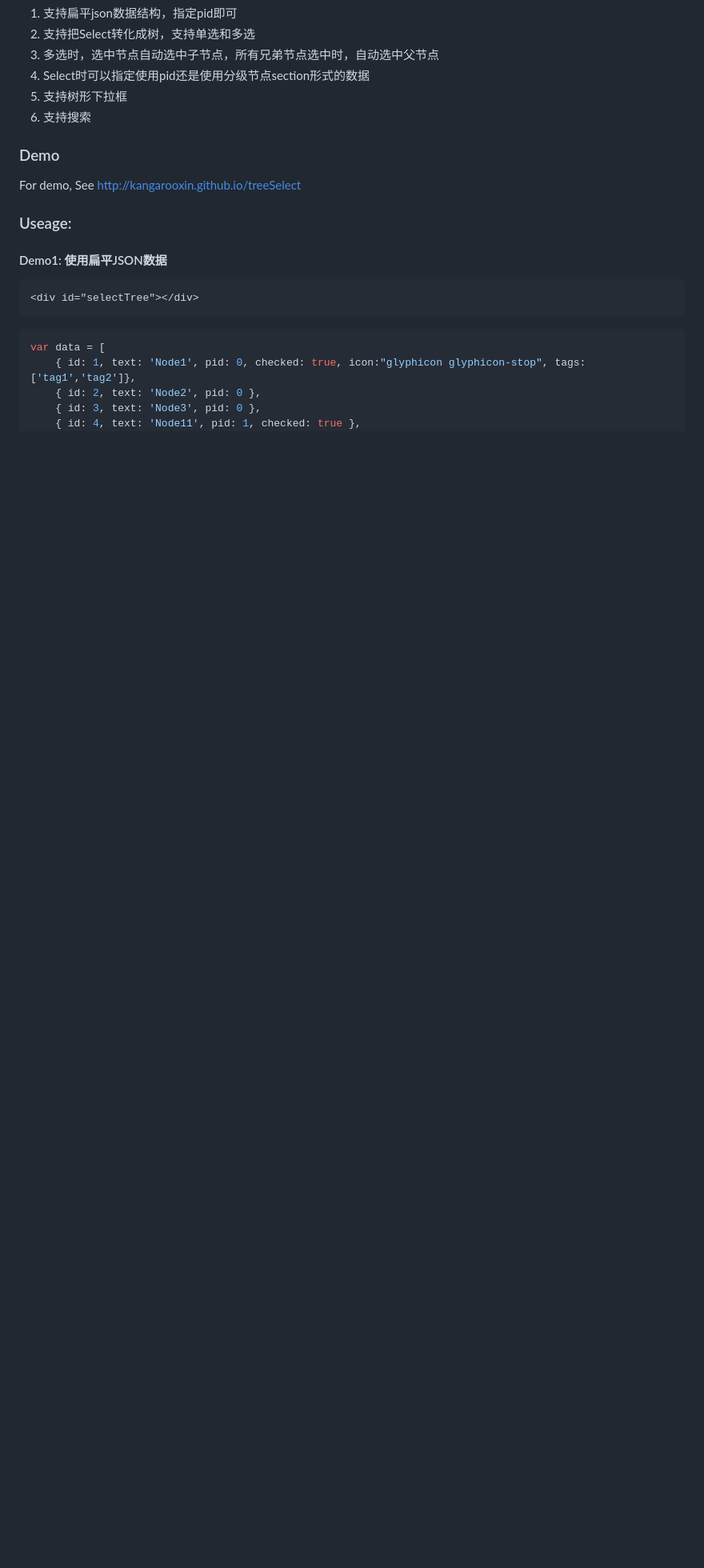
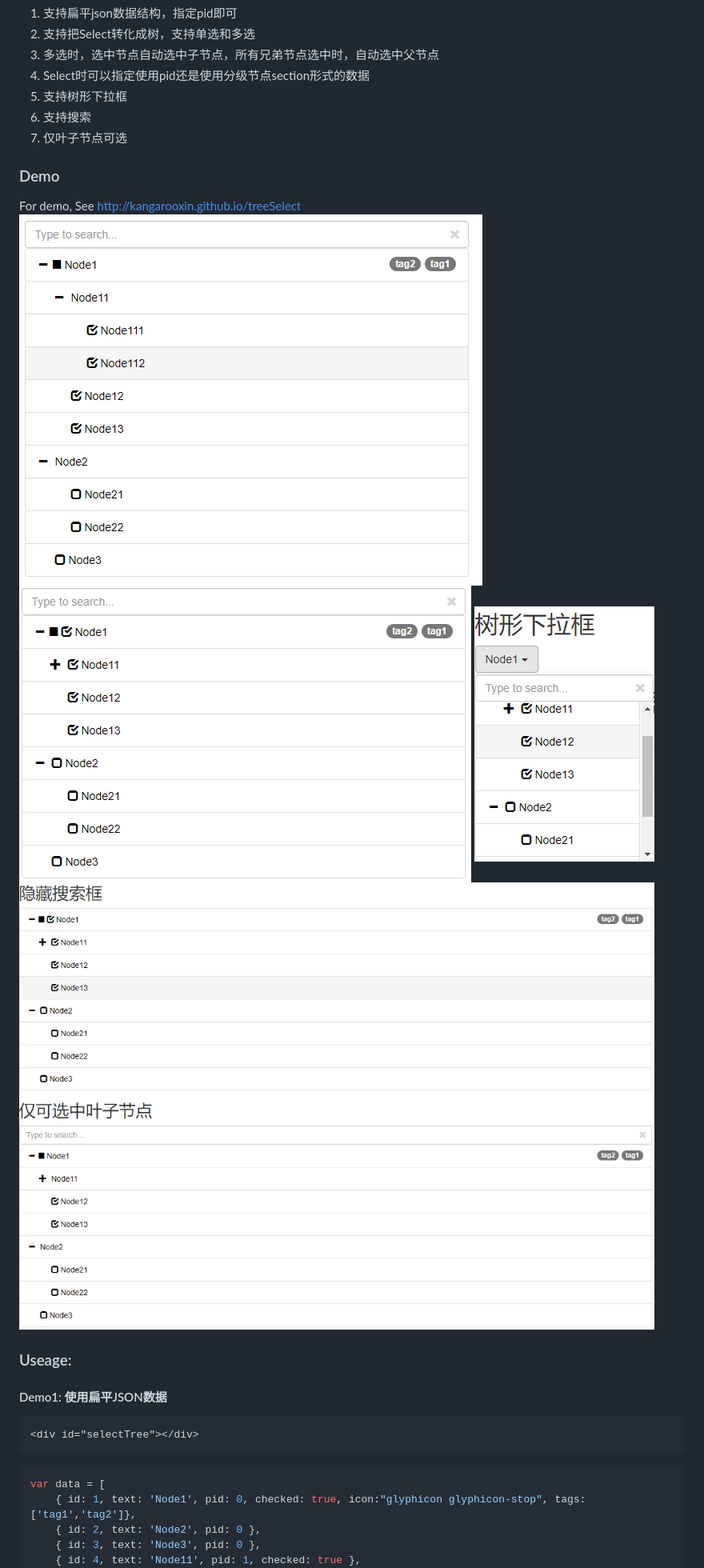
Before and after one commit to justfunxin/treeSelect, a Markdown page: README.md, the part around the change printed below. Shown: that part at 80% size. Rendered like a GitHub page; pictures changed too: img/20190923103723.png (added), img/20190923103907.png (added), img/20190923103936.png (added); blank space fills up the shorter version.

````diff
--- a/README.md
+++ b/README.md
@@ -10,9 +10,13 @@ TreeSelect
 4. Select时可以指定使用pid还是使用分级节点section形式的数据
 5. 支持树形下拉框
 6. 支持搜索
+7. 仅叶子节点可选
 ### Demo
 For demo, See http://kangarooxin.github.io/treeSelect
-
+![20190923103723.png](img/20190923103723.png)
+![20190923103907.png](img/20190923103907.png)
+![20190923103936.png](img/20190923103936.png)
+![20190923103957.png](img/20190923103957.png)
 ### Useage:
 #### Demo1: 使用扁平JSON数据
 ```html
````
Also changed, not shown: other parts of README.md (+2 -1 lines), 5 other files.
